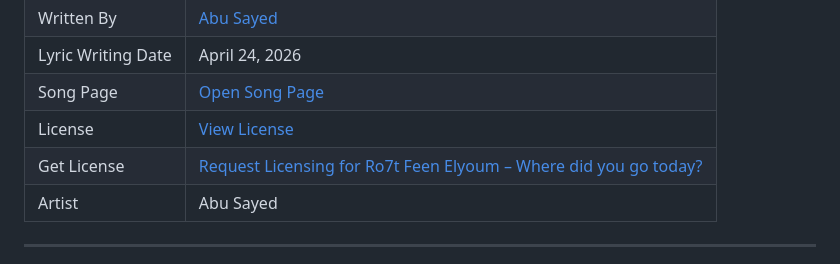
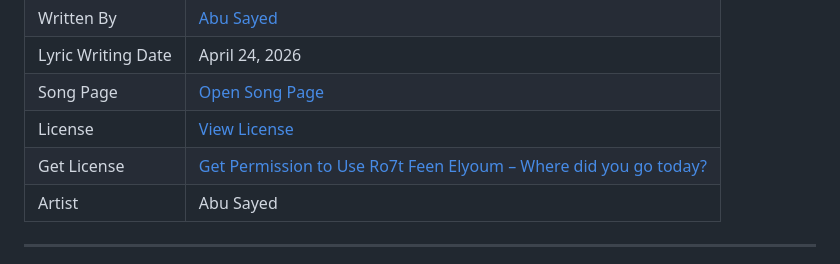
Before and after one commit to ImAbuSayed/ro7t-feen-elyoum-where-did-you-go-today, a Markdown page: README.md, the part around the change. Drawn GitHub-style.

Commit message:
docs: update public README

```diff
--- a/README.md
+++ b/README.md
@@ -13,7 +13,7 @@
 | Lyric Writing Date | April 24, 2026 |
 | Song Page | [Open Song Page](https://imabusayed.github.io/ro7t-feen-elyoum-where-did-you-go-today/) |
 | License | [View License](./LICENSE.md) |
-| Get License | [Request Licensing for Ro7t Feen Elyoum – Where did you go today?](https://music.abusayed.com.bd/Licensing/) |
+| Get License | [Get Permission to Use Ro7t Feen Elyoum – Where did you go today?](https://music.abusayed.com.bd/Licensing/) |
 | Artist | Abu Sayed |
 
 ---
```
